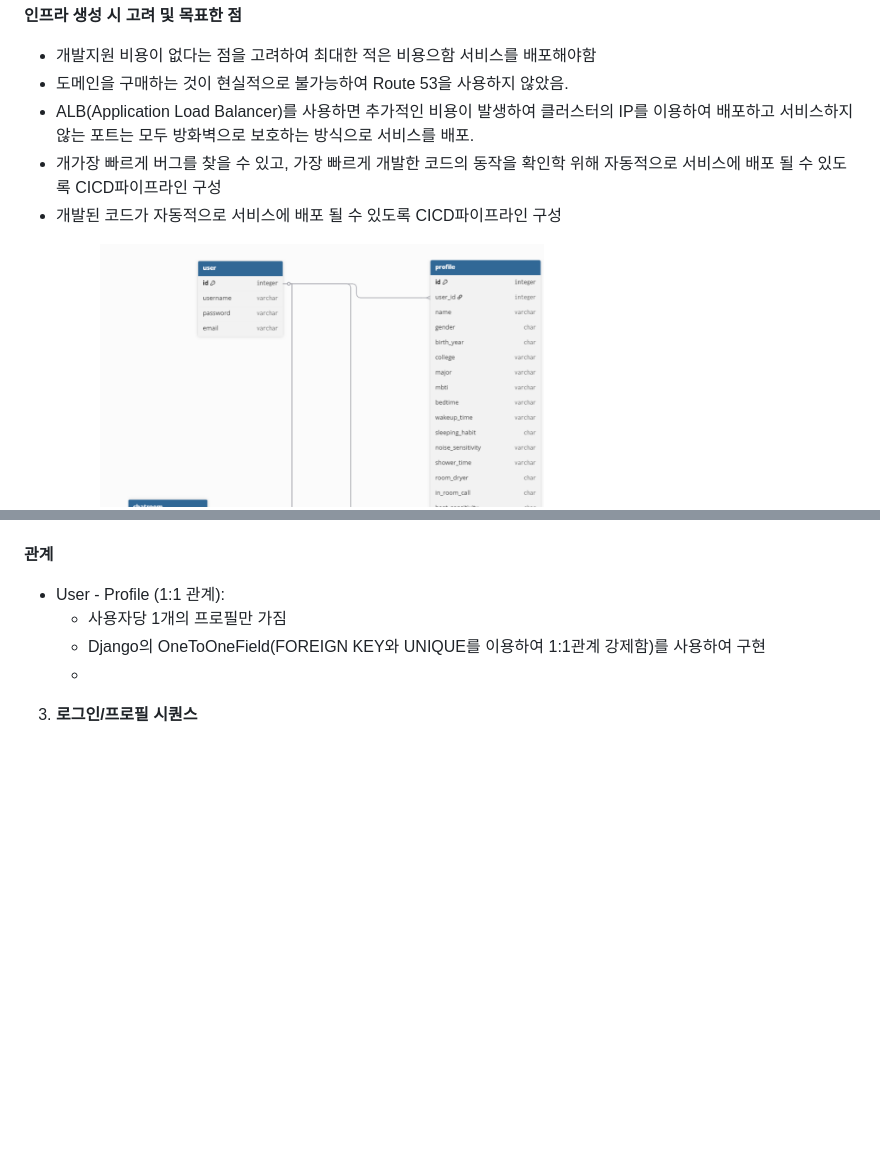
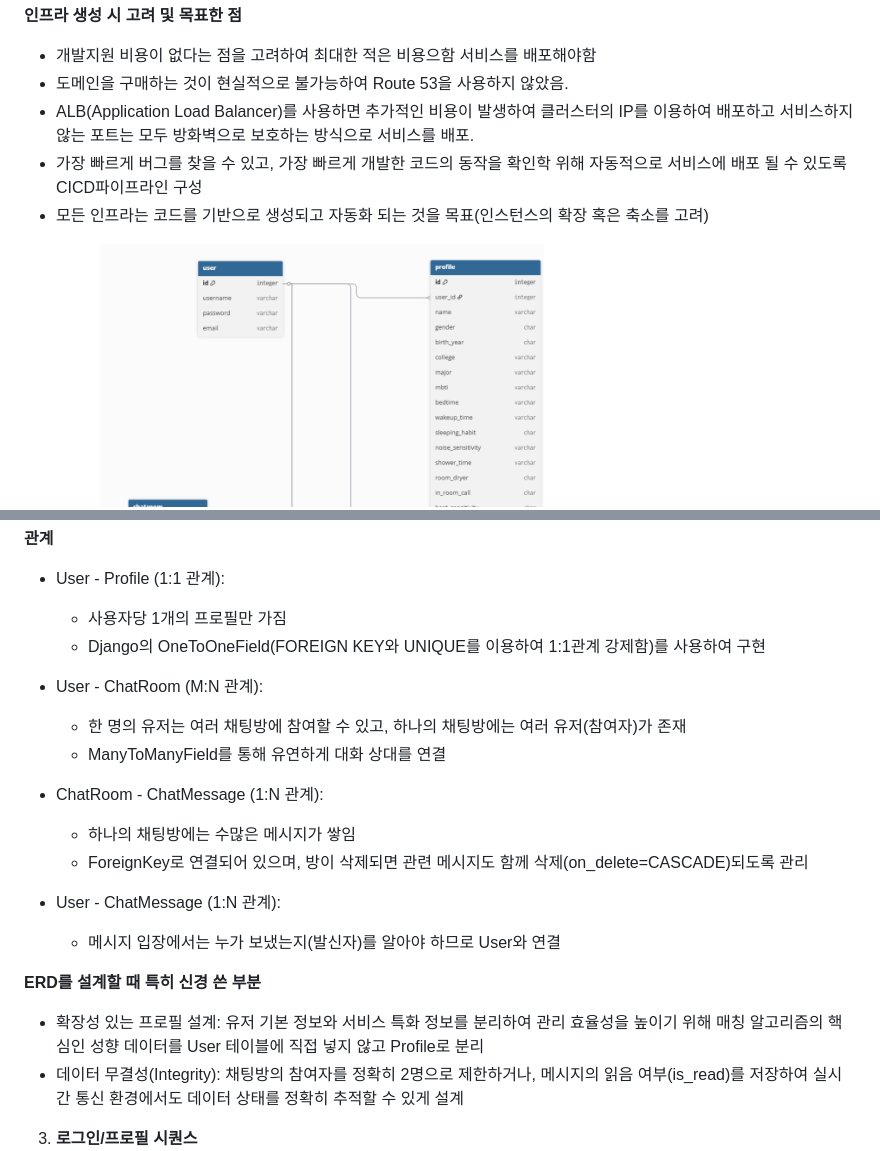
Before and after one commit to iamywl/ROMA, a Markdown page: README.md, 2 parts joined by grey strips. GitHub-like rendering; blank space fills up the shorter version.

Commit message:
EDIT README: 1

```diff
--- a/README.md
+++ b/README.md
@@ -11,8 +13,8 @@
 * 개발지원 비용이 없다는 점을 고려하여 최대한 적은 비용으함 서비스를 배포해야함
 * 도메인을 구매하는 것이 현실적으로 불가능하여 Route 53을 사용하지 않았음.
 * ALB(Application Load Balancer)를 사용하면 추가적인 비용이 발생하여 클러스터의 IP를 이용하여 배포하고 서비스하지 않는 포트는 모두 방화벽으로 보호하는 방식으로 서비스를 배포.
-* 개가장 빠르게 버그를 찾을 수 있고, 가장 빠르게 개발한 코드의 동작을 확인학 위해 자동적으로 서비스에 배포 될 수 있도록 CICD파이프라인 구성
-* 개발된 코드가 자동적으로 서비스에 배포 될 수 있도록 CICD파이프라인 구성
+* 가장 빠르게 버그를 찾을 수 있고, 가장 빠르게 개발한 코드의 동작을 확인학 위해 자동적으로 서비스에 배포 될 수 있도록 CICD파이프라인 구성
+* 모든 인프라는 코드를 기반으로 생성되고 자동화 되는 것을 목표(인스턴스의 확장 혹은 축소를 고려)
 
 2. **ERD**
 ![ERD](src/img/ERD.png)
@@ -28,7 +30,24 @@
 * User - Profile (1:1 관계):
     * 사용자당 1개의 프로필만 가짐
     * Django의 OneToOneField(FOREIGN KEY와 UNIQUE를 이용하여 1:1관계 강제함)를 사용하여 구현
-    *
+* User - ChatRoom (M:N 관계):
+    * 한 명의 유저는 여러 채팅방에 참여할 수 있고, 하나의 채팅방에는 여러 유저(참여자)가 존재
+    * ManyToManyField를 통해 유연하게 대화 상대를 연결
+
+* ChatRoom - ChatMessage (1:N 관계):
+    * 하나의 채팅방에는 수많은 메시지가 쌓임
+    * ForeignKey로 연결되어 있으며, 방이 삭제되면 관련 메시지도 함께 삭제(on_delete=CASCADE)되도록 관리
+
+* User - ChatMessage (1:N 관계):
+    * 메시지 입장에서는 누가 보냈는지(발신자)를 알아야 하므로 User와 연결
+
+**ERD를 설계할 때 특히 신경 쓴 부분**
+
+* 확장성 있는 프로필 설계: 유저 기본 정보와 서비스 특화 정보를 분리하여 관리 효율성을 높이기 위해 매칭 알고리즘의 핵심인 성향 데이터를 User 테이블에 직접 넣지 않고 Profile로 분리
+* 데이터 무결성(Integrity): 채팅방의 참여자를 정확히 2명으로 제한하거나, 메시지의 읽음 여부(is_read)를 저장하여 실시간 통신 환경에서도 데이터 상태를 정확히 추적할 수 있게 설계
+
+
+
 
 
 3. **로그인/프로필 시퀀스**
```
Also changed, not shown: other parts of README.md (+2 -0 lines).
